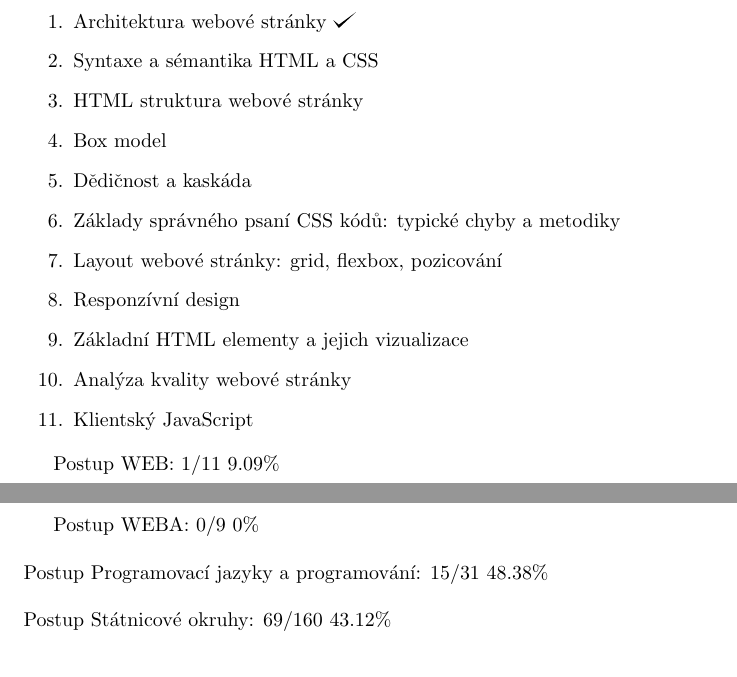
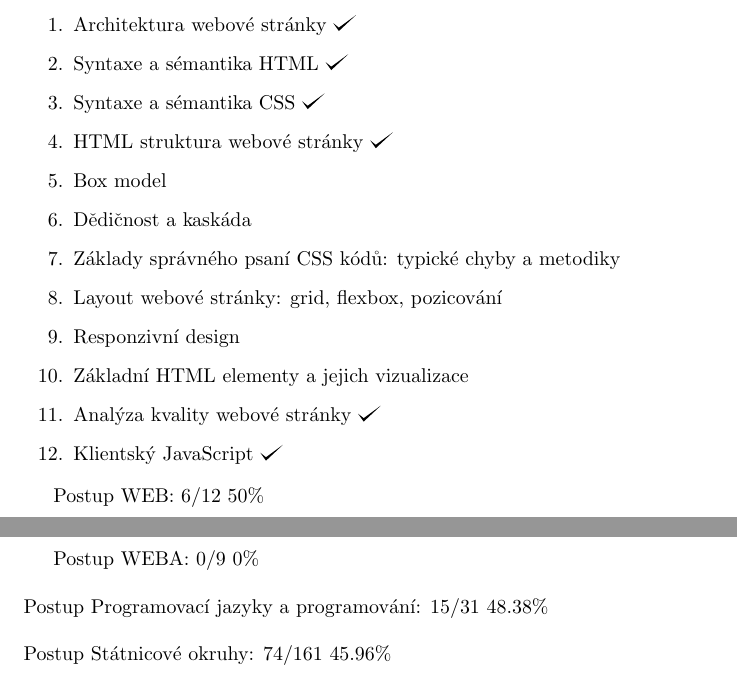
Before and after one commit to hradma10/6.semestr, a LaTeX document (Státnice/Postup státnice/postup.tex): two parts of pages 6 and 9 of 9, joined at a grey line, cut so that both start at the same text. Compiled offline with pdfLaTeX.

Commit message:
6.semestr backup v20

```diff
--- a/Státnice/Postup státnice/postup.tex
+++ b/Státnice/Postup státnice/postup.tex
@@ -214,19 +214,20 @@
 
 	\begin{enumerate}[label=\arabic*.]
 		\item Architektura webové stránky \checkmark
-		\item Syntaxe a sémantika HTML a CSS
-		\item HTML struktura webové stránky
+		\item Syntaxe a sémantika HTML \checkmark
+		\item Syntaxe a sémantika CSS \checkmark
+		\item HTML struktura webové stránky \checkmark
 		\item Box model
 		\item Dědičnost a kaskáda
 		\item Základy správného psaní CSS kódů: typické chyby a metodiky
 		\item Layout webové stránky: grid, flexbox, pozicování
-		\item Responzívní design
+		\item Responzivní design
 		\item Základní HTML elementy a jejich vizualizace
-		\item Analýza kvality webové stránky
-		\item Klientský JavaScript
+		\item Analýza kvality webové stránky \checkmark
+		\item Klientský JavaScript \checkmark
 	\end{enumerate}
 
-	Postup WEB: 1/11 9.09\%
+	Postup WEB: 6/12 50\%
 
 	\subsection*{INFOS}
 
@@ -311,6 +312,6 @@
 	Postup Programovací jazyky a programování: 15/31 48.38\%
 	\newline
 	\newline
-	Postup Státnicové okruhy: 69/160 43.12\%
+	Postup Státnicové okruhy: 74/161 45.96\%
 
 \end{document}
```
Also changed, not shown: Státnice/Postup státnice/postup.pdf, Státnice/Postup státnice/postup.tex (2 more changed lines), 2 other files.
